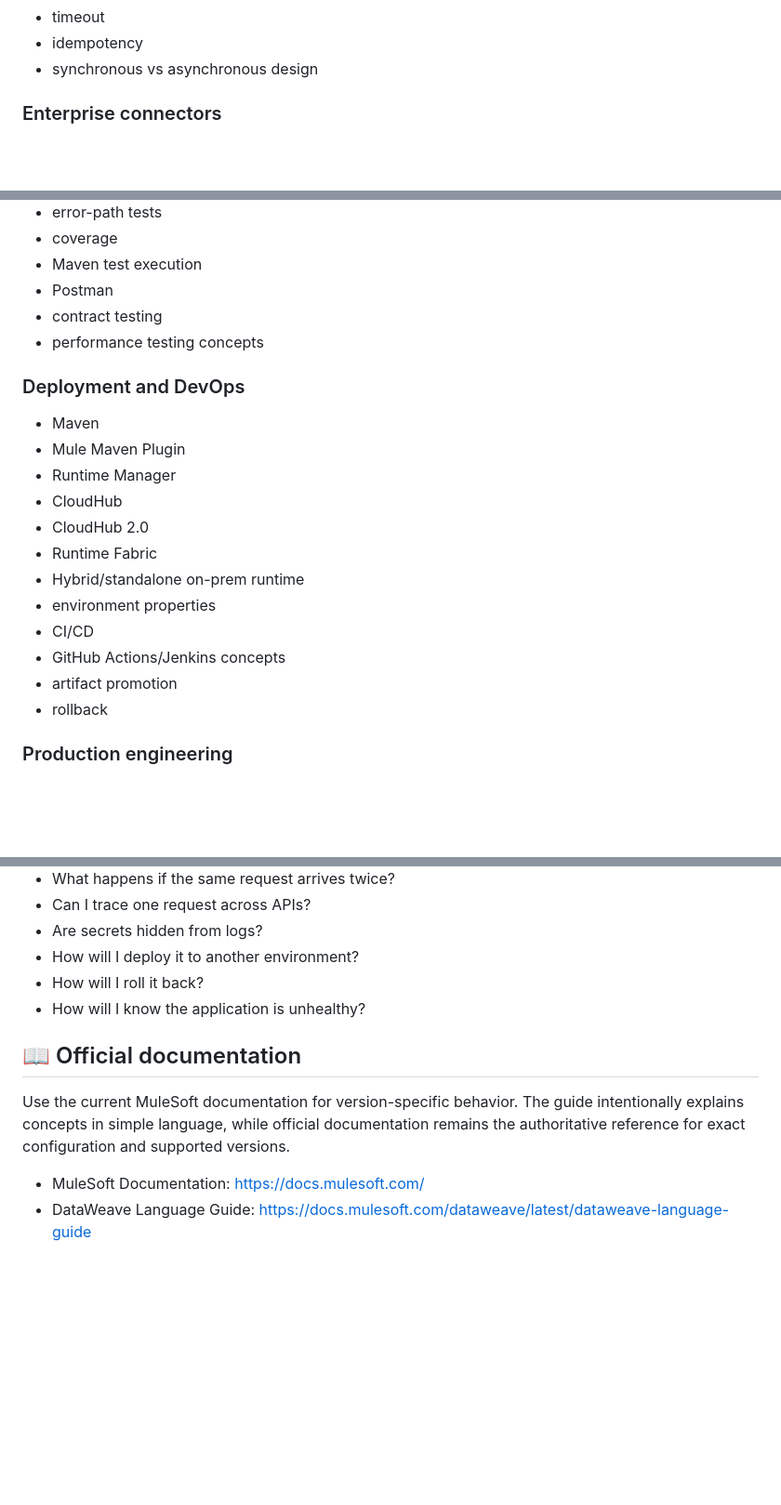
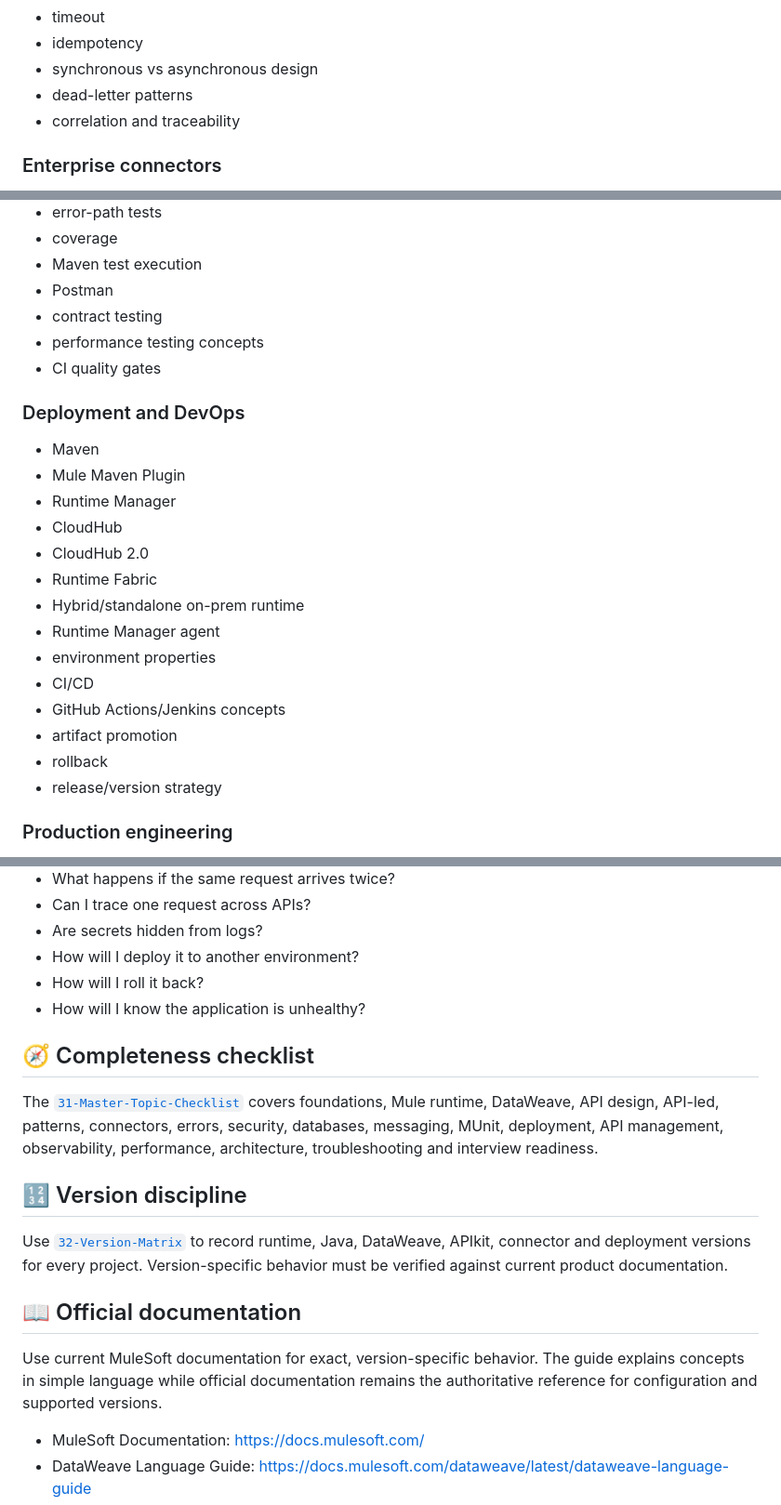
Before and after one commit to Narsing-s/mulesoft-end-to-end-guide, a Markdown page: README.md, 3 parts joined by grey strips. Shown at 93% size. Drawn GitHub-style; blank space fills up the shorter version.

```diff
--- a/README.md
+++ b/README.md
@@ -120,6 +141,8 @@ The full learning map is in [`docs/LEARNING-MAP.md`](docs/LEARNING-MAP.md).
 - timeout
 - idempotency
 - synchronous vs asynchronous design
+- dead-letter patterns
+- correlation and traceability
 
 ### Enterprise connectors
 HTTP, Database, File, FTP/SFTP, JMS, IBM MQ, Anypoint MQ, Email/SMTP, SOAP Web Service Consumer, Salesforce and other common SaaS/integration connectors.
@@ -177,6 +203,7 @@ HTTP, Database, File, FTP/SFTP, JMS, IBM MQ, Anypoint MQ, Email/SMTP, SOAP Web S
 - Postman
 - contract testing
 - performance testing concepts
+- CI quality gates
 
 ### Deployment and DevOps
 - Maven
@@ -186,11 +213,13 @@ HTTP, Database, File, FTP/SFTP, JMS, IBM MQ, Anypoint MQ, Email/SMTP, SOAP Web S
 - CloudHub 2.0
 - Runtime Fabric
 - Hybrid/standalone on-prem runtime
+- Runtime Manager agent
 - environment properties
 - CI/CD
 - GitHub Actions/Jenkins concepts
 - artifact promotion
 - rollback
+- release/version strategy
 
 ### Production engineering
 - correlation IDs
@@ -271,9 +302,17 @@ Do not stop at **“the API returned 200.”** Ask:
 - How will I roll it back?
 - How will I know the application is unhealthy?
 
+## 🧭 Completeness checklist
+
+The [`31-Master-Topic-Checklist`](31-Master-Topic-Checklist/README.md) covers foundations, Mule runtime, DataWeave, API design, API-led, patterns, connectors, errors, security, databases, messaging, MUnit, deployment, API management, observability, performance, architecture, troubleshooting and interview readiness.
+
+## 🔢 Version discipline
+
+Use [`32-Version-Matrix`](32-Version-Matrix/README.md) to record runtime, Java, DataWeave, APIkit, connector and deployment versions for every project. Version-specific behavior must be verified against current product documentation.
+
 ## 📖 Official documentation
 
-Use the current MuleSoft documentation for version-specific behavior. The guide intentionally explains concepts in simple language, while official documentation remains the authoritative reference for exact configuration and supported versions.
+Use current MuleSoft documentation for exact, version-specific behavior. The guide explains concepts in simple language while official documentation remains the authoritative reference for configuration and supported versions.
 
 - MuleSoft Documentation: https://docs.mulesoft.com/
 - DataWeave Language Guide: https://docs.mulesoft.com/dataweave/latest/dataweave-language-guide
```
Also changed, not shown: other parts of README.md (+31 -5 lines).
